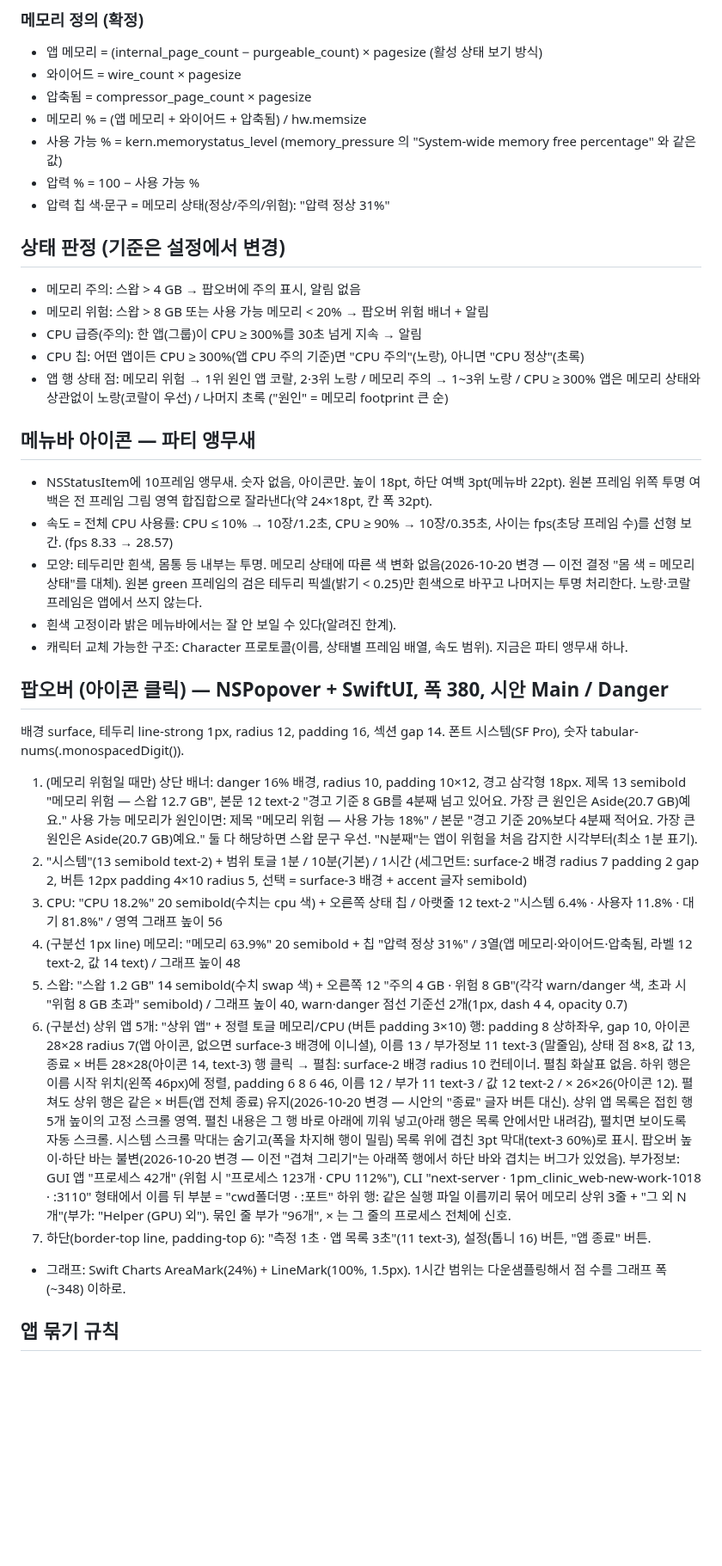
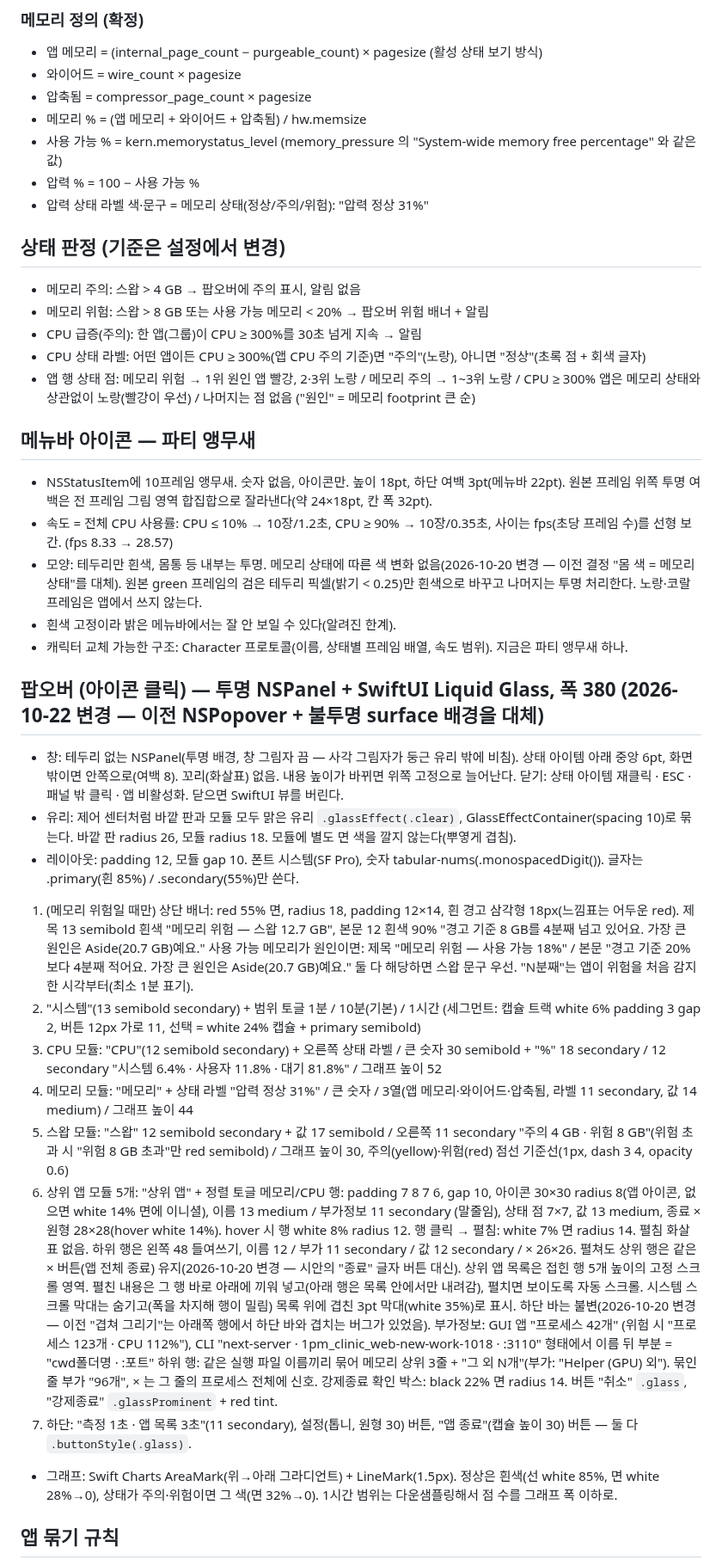
Before and after one commit to tunggary/mac-monitor, a Markdown page: docs/SPEC.md, the part around one of its changes. Shown at 86% size. GitHub-like rendering; blank space fills up the shorter version.

```diff
--- a/docs/SPEC.md
+++ b/docs/SPEC.md
@@ -32,14 +32,14 @@
 - 메모리 % = (앱 메모리 + 와이어드 + 압축됨) / hw.memsize
 - 사용 가능 % = kern.memorystatus_level (memory_pressure 의 "System-wide memory free percentage" 와 같은 값)
 - 압력 % = 100 − 사용 가능 %
-- 압력 칩 색·문구 = 메모리 상태(정상/주의/위험): "압력 정상 31%"
+- 압력 상태 라벨 색·문구 = 메모리 상태(정상/주의/위험): "압력 정상 31%"
 
 ## 상태 판정 (기준은 설정에서 변경)
 - 메모리 주의: 스왑 > 4 GB → 팝오버에 주의 표시, 알림 없음
 - 메모리 위험: 스왑 > 8 GB 또는 사용 가능 메모리 < 20% → 팝오버 위험 배너 + 알림
 - CPU 급증(주의): 한 앱(그룹)이 CPU ≥ 300%를 30초 넘게 지속 → 알림
-- CPU 칩: 어떤 앱이든 CPU ≥ 300%(앱 CPU 주의 기준)면 "CPU 주의"(노랑), 아니면 "CPU 정상"(초록)
-- 앱 행 상태 점: 메모리 위험 → 1위 원인 앱 코랄, 2·3위 노랑 / 메모리 주의 → 1~3위 노랑 / CPU ≥ 300% 앱은 메모리 상태와 상관없이 노랑(코랄이 우선) / 나머지 초록
+- CPU 상태 라벨: 어떤 앱이든 CPU ≥ 300%(앱 CPU 주의 기준)면 "주의"(노랑), 아니면 "정상"(초록 점 + 회색 글자)
+- 앱 행 상태 점: 메모리 위험 → 1위 원인 앱 빨강, 2·3위 노랑 / 메모리 주의 → 1~3위 노랑 / CPU ≥ 300% 앱은 메모리 상태와 상관없이 노랑(빨강이 우선) / 나머지는 점 없음
   ("원인" = 메모리 footprint 큰 순)
 
 ## 메뉴바 아이콘 — 파티 앵무새
@@ -50,24 +50,28 @@
 - 흰색 고정이라 밝은 메뉴바에서는 잘 안 보일 수 있다(알려진 한계).
 - 캐릭터 교체 가능한 구조: Character 프로토콜(이름, 상태별 프레임 배열, 속도 범위). 지금은 파티 앵무새 하나.
 
-## 팝오버 (아이콘 클릭) — NSPopover + SwiftUI, 폭 380, 시안 Main / Danger
-배경 surface, 테두리 line-strong 1px, radius 12, padding 16, 섹션 gap 14. 폰트 시스템(SF Pro), 숫자 tabular-nums(.monospacedDigit()).
-1. (메모리 위험일 때만) 상단 배너: danger 16% 배경, radius 10, padding 10×12, 경고 삼각형 18px.
-   제목 13 semibold "메모리 위험 — 스왑 12.7 GB", 본문 12 text-2 "경고 기준 8 GB를 4분째 넘고 있어요. 가장 큰 원인은 Aside(20.7 GB)예요."
+## 팝오버 (아이콘 클릭) — 투명 NSPanel + SwiftUI Liquid Glass, 폭 380 (2026-10-22 변경 — 이전 NSPopover + 불투명 surface 배경을 대체)
+- 창: 테두리 없는 NSPanel(투명 배경, 창 그림자 끔 — 사각 그림자가 둥근 유리 밖에 비침). 상태 아이템 아래 중앙 6pt, 화면 밖이면 안쪽으로(여백 8). 꼬리(화살표) 없음. 내용 높이가 바뀌면 위쪽 고정으로 늘어난다.
+  닫기: 상태 아이템 재클릭 · ESC · 패널 밖 클릭 · 앱 비활성화. 닫으면 SwiftUI 뷰를 버린다.
+- 유리: 제어 센터처럼 바깥 판과 모듈 모두 맑은 유리 `.glassEffect(.clear)`, GlassEffectContainer(spacing 10)로 묶는다. 바깥 판 radius 26, 모듈 radius 18. 모듈에 별도 면 색을 깔지 않는다(뿌옇게 겹침).
+- 레이아웃: padding 12, 모듈 gap 10. 폰트 시스템(SF Pro), 숫자 tabular-nums(.monospacedDigit()). 글자는 .primary(흰 85%) / .secondary(55%)만 쓴다.
+1. (메모리 위험일 때만) 상단 배너: red 55% 면, radius 18, padding 12×14, 흰 경고 삼각형 18px(느낌표는 어두운 red).
+   제목 13 semibold 흰색 "메모리 위험 — 스왑 12.7 GB", 본문 12 흰색 90% "경고 기준 8 GB를 4분째 넘고 있어요. 가장 큰 원인은 Aside(20.7 GB)예요."
    사용 가능 메모리가 원인이면: 제목 "메모리 위험 — 사용 가능 18%" / 본문 "경고 기준 20%보다 4분째 적어요. 가장 큰 원인은 Aside(20.7 GB)예요." 둘 다 해당하면 스왑 문구 우선.
    "N분째"는 앱이 위험을 처음 감지한 시각부터(최소 1분 표기).
-2. "시스템"(13 semibold text-2) + 범위 토글 1분 / 10분(기본) / 1시간 (세그먼트: surface-2 배경 radius 7 padding 2 gap 2, 버튼 12px padding 4×10 radius 5, 선택 = surface-3 배경 + accent 글자 semibold)
-3. CPU: "CPU 18.2%" 20 semibold(수치는 cpu 색) + 오른쪽 상태 칩 / 아랫줄 12 text-2 "시스템 6.4% · 사용자 11.8% · 대기 81.8%" / 영역 그래프 높이 56
-4. (구분선 1px line) 메모리: "메모리 63.9%" 20 semibold + 칩 "압력 정상 31%" / 3열(앱 메모리·와이어드·압축됨, 라벨 12 text-2, 값 14 text) / 그래프 높이 48
-5. 스왑: "스왑 1.2 GB" 14 semibold(수치 swap 색) + 오른쪽 12 "주의 4 GB · 위험 8 GB"(각각 warn/danger 색, 초과 시 "위험 8 GB 초과" semibold) / 그래프 높이 40, warn·danger 점선 기준선 2개(1px, dash 4 4, opacity 0.7)
-6. (구분선) 상위 앱 5개: "상위 앱" + 정렬 토글 메모리/CPU (버튼 padding 3×10)
-   행: padding 8 상하좌우, gap 10, 아이콘 28×28 radius 7(앱 아이콘, 없으면 surface-3 배경에 이니셜), 이름 13 / 부가정보 11 text-3 (말줄임), 상태 점 8×8, 값 13, 종료 × 버튼 28×28(아이콘 14, text-3)
-   행 클릭 → 펼침: surface-2 배경 radius 10 컨테이너. 펼침 화살표 없음. 하위 행은 이름 시작 위치(왼쪽 46px)에 정렬, padding 6 8 6 46, 이름 12 / 부가 11 text-3 / 값 12 text-2 / × 26×26(아이콘 12).
-   펼쳐도 상위 행은 같은 × 버튼(앱 전체 종료) 유지(2026-10-20 변경 — 시안의 "종료" 글자 버튼 대신). 상위 앱 목록은 접힌 행 5개 높이의 고정 스크롤 영역. 펼친 내용은 그 행 바로 아래에 끼워 넣고(아래 행은 목록 안에서만 내려감), 펼치면 보이도록 자동 스크롤. 시스템 스크롤 막대는 숨기고(폭을 차지해 행이 밀림) 목록 위에 겹친 3pt 막대(text-3 60%)로 표시. 팝오버 높이·하단 바는 불변(2026-10-20 변경 — 이전 "겹쳐 그리기"는 아래쪽 행에서 하단 바와 겹치는 버그가 있었음).
+2. "시스템"(13 semibold secondary) + 범위 토글 1분 / 10분(기본) / 1시간 (세그먼트: 캡슐 트랙 white 6% padding 3 gap 2, 버튼 12px 가로 11, 선택 = white 24% 캡슐 + primary semibold)
+3. CPU 모듈: "CPU"(12 semibold secondary) + 오른쪽 상태 라벨 / 큰 숫자 30 semibold + "%" 18 secondary / 12 secondary "시스템 6.4% · 사용자 11.8% · 대기 81.8%" / 그래프 높이 52
+4. 메모리 모듈: "메모리" + 상태 라벨 "압력 정상 31%" / 큰 숫자 / 3열(앱 메모리·와이어드·압축됨, 라벨 11 secondary, 값 14 medium) / 그래프 높이 44
+5. 스왑 모듈: "스왑" 12 semibold secondary + 값 17 semibold / 오른쪽 11 secondary "주의 4 GB · 위험 8 GB"(위험 초과 시 "위험 8 GB 초과"만 red semibold) / 그래프 높이 30, 주의(yellow)·위험(red) 점선 기준선(1px, dash 3 4, opacity 0.6)
+6. 상위 앱 모듈 5개: "상위 앱" + 정렬 토글 메모리/CPU
+   행: padding 7 8 7 6, gap 10, 아이콘 30×30 radius 8(앱 아이콘, 없으면 white 14% 면에 이니셜), 이름 13 medium / 부가정보 11 secondary (말줄임), 상태 점 7×7, 값 13 medium, 종료 × 원형 28×28(hover white 14%). hover 시 행 white 8% radius 12.
+   행 클릭 → 펼침: white 7% 면 radius 14. 펼침 화살표 없음. 하위 행은 왼쪽 48 들여쓰기, 이름 12 / 부가 11 secondary / 값 12 secondary / × 26×26.
+   펼쳐도 상위 행은 같은 × 버튼(앱 전체 종료) 유지(2026-10-20 변경 — 시안의 "종료" 글자 버튼 대신). 상위 앱 목록은 접힌 행 5개 높이의 고정 스크롤 영역. 펼친 내용은 그 행 바로 아래에 끼워 넣고(아래 행은 목록 안에서만 내려감), 펼치면 보이도록 자동 스크롤. 시스템 스크롤 막대는 숨기고(폭을 차지해 행이 밀림) 목록 위에 겹친 3pt 막대(white 35%)로 표시. 하단 바는 불변(2026-10-20 변경 — 이전 "겹쳐 그리기"는 아래쪽 행에서 하단 바와 겹치는 버그가 있었음).
    부가정보: GUI 앱 "프로세스 42개" (위험 시 "프로세스 123개 · CPU 112%"), CLI "next-server · 1pm_clinic_web-new-work-1018 · :3110" 형태에서 이름 뒤 부분 = "cwd폴더명 · :포트"
    하위 행: 같은 실행 파일 이름끼리 묶어 메모리 상위 3줄 + "그 외 N개"(부가: "Helper (GPU) 외"). 묶인 줄 부가 "96개", × 는 그 줄의 프로세스 전체에 신호.
-7. 하단(border-top line, padding-top 6): "측정 1초 · 앱 목록 3초"(11 text-3), 설정(톱니 16) 버튼, "앱 종료" 버튼.
-- 그래프: Swift Charts AreaMark(24%) + LineMark(100%, 1.5px). 1시간 범위는 다운샘플링해서 점 수를 그래프 폭(~348) 이하로.
+   강제종료 확인 박스: black 22% 면 radius 14. 버튼 "취소" `.glass`, "강제종료" `.glassProminent` + red tint.
+7. 하단: "측정 1초 · 앱 목록 3초"(11 secondary), 설정(톱니, 원형 30) 버튼, "앱 종료"(캡슐 높이 30) 버튼 — 둘 다 `.buttonStyle(.glass)`.
+- 그래프: Swift Charts AreaMark(위→아래 그라디언트) + LineMark(1.5px). 정상은 흰색(선 white 85%, 면 white 28%→0), 상태가 주의·위험이면 그 색(면 32%→0). 1시간 범위는 다운샘플링해서 점 수를 그래프 폭 이하로.
 
 ## 앱 묶기 규칙
 - GUI 앱은 .app 번들 단위로 합산 (Aside Helper ×96 → Aside). responsible pid → NSRunningApplication / 실행 경로에서 가장 바깥 .app 번들.
```
Also changed, not shown: other parts of docs/SPEC.md (+10 -12 lines), README.md (+6 -6 lines), docs/images/popover.png.
